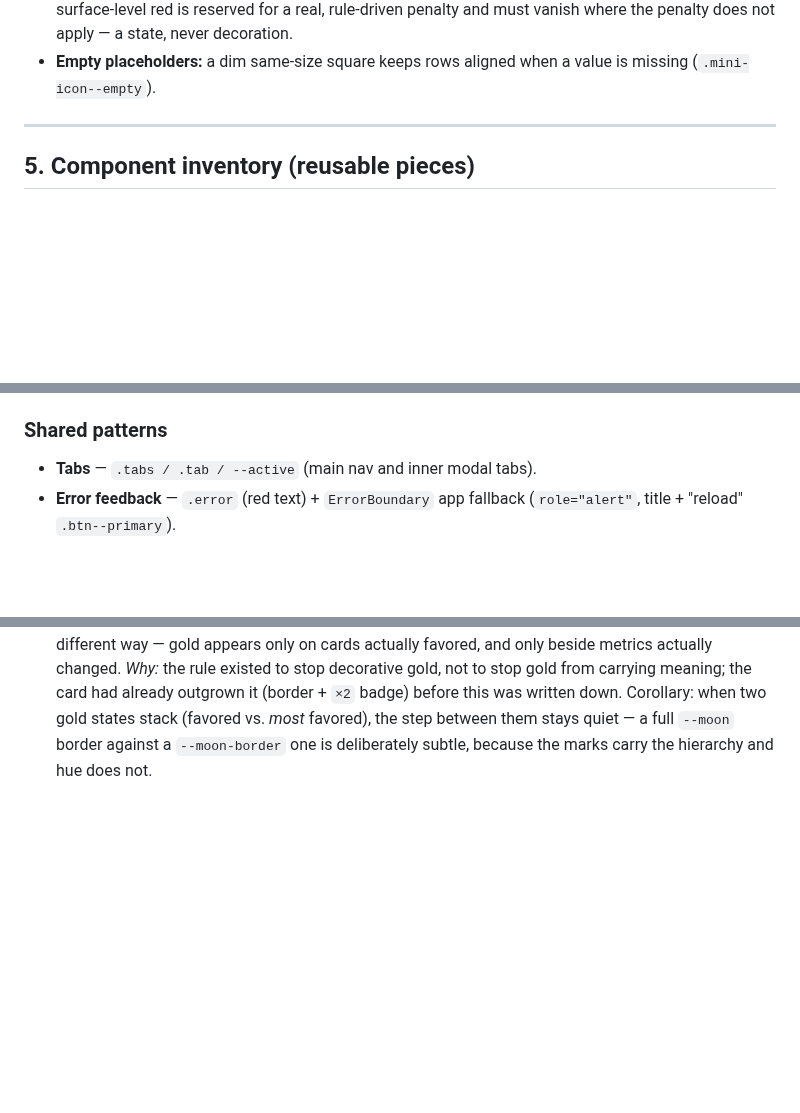
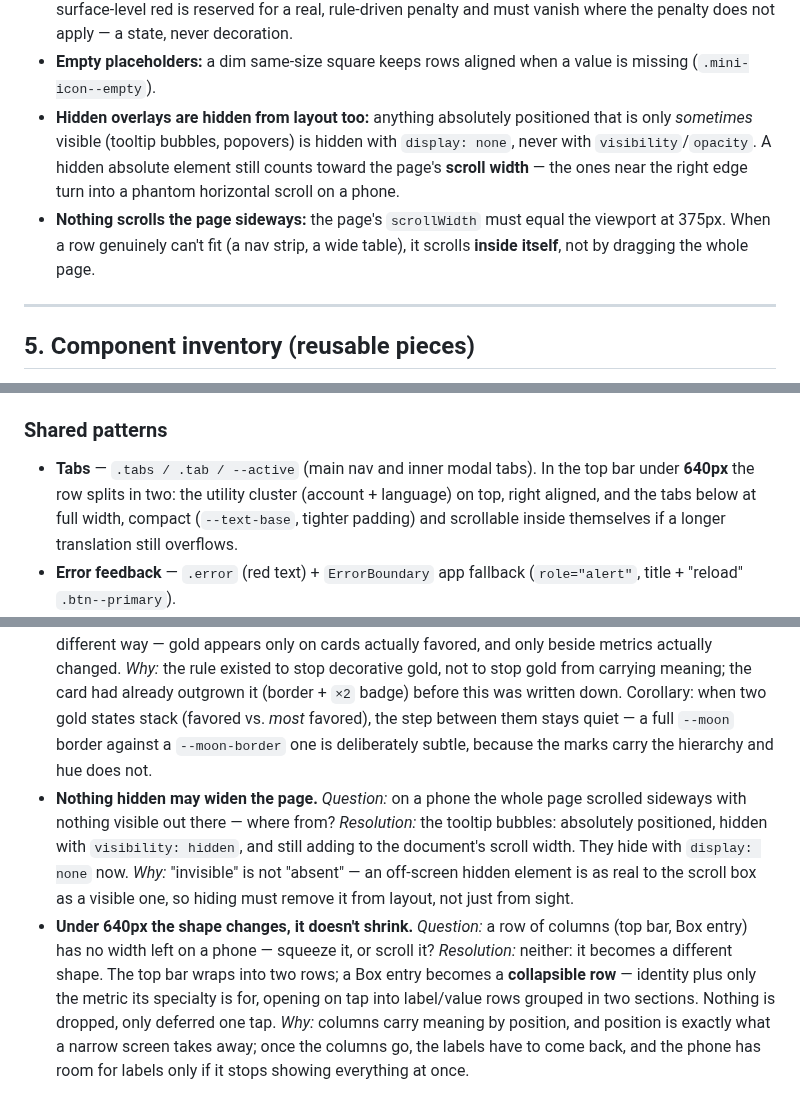
Before and after one commit to jpurplefox/sleepmon, a Markdown page: docs/design-system.md, 3 parts joined by grey strips. Rendered like a GitHub page; blank space fills up the shorter version.

Commit message:
docs(design-system): record the narrow-screen rules and decisions
Two cross-cutting rules (hidden overlays hide from layout too; nothing
scrolls the page sideways), the top bar's narrow shape on the Tabs entry,
and the two decisions behind them.

Co-Authored-By: Claude Opus 5 <noreply@anthropic.com>

```diff
--- a/docs/design-system.md
+++ b/docs/design-system.md
@@ -185,6 +185,14 @@ Edit steppers show nav arrows, not a metric icon.
   must vanish where the penalty does not apply — a state, never decoration.
 - **Empty placeholders:** a dim same-size square keeps rows aligned when a value is
   missing (`.mini-icon--empty`).
+- **Hidden overlays are hidden from layout too:** anything absolutely positioned
+  that is only *sometimes* visible (tooltip bubbles, popovers) is hidden with
+  `display: none`, never with `visibility`/`opacity`. A hidden absolute element
+  still counts toward the page's **scroll width** — the ones near the right edge
+  turn into a phantom horizontal scroll on a phone.
+- **Nothing scrolls the page sideways:** the page's `scrollWidth` must equal the
+  viewport at 375px. When a row genuinely can't fit (a nav strip, a wide table),
+  it scrolls **inside itself**, not by dragging the whole page.
 
 ---
 
@@ -281,7 +289,11 @@ states · where it lives. Feature one-offs are intentionally not here.
 - **Base inputs** — global `input, select` styles with the unified focus outline.
 
 ### Shared patterns
-- **Tabs** — `.tabs / .tab / --active` (main nav and inner modal tabs).
+- **Tabs** — `.tabs / .tab / --active` (main nav and inner modal tabs). In the top
+  bar under **640px** the row splits in two: the utility cluster (account +
+  language) on top, right aligned, and the tabs below at full width, compact
+  (`--text-base`, tighter padding) and scrollable inside themselves if a longer
+  translation still overflows.
 - **Error feedback** — `.error` (red text) + `ErrorBoundary` app fallback
   (`role="alert"`, title + "reload" `.btn--primary`).
 - **`.gate-card`** — the anonymous gate that replaces a **reserved page's** content
@@ -352,3 +364,19 @@ a real doubt gets settled. The screen is the occasion, not the subject.
   two gold states stack (favored vs. *most* favored), the step between them stays
   quiet — a full `--moon` border against a `--moon-border` one is deliberately
   subtle, because the marks carry the hierarchy and hue does not.
+- **Nothing hidden may widen the page.** *Question:* on a phone the whole page
+  scrolled sideways with nothing visible out there — where from? *Resolution:* the
+  tooltip bubbles: absolutely positioned, hidden with `visibility: hidden`, and
+  still adding to the document's scroll width. They hide with `display: none` now.
+  *Why:* "invisible" is not "absent" — an off-screen hidden element is as real to
+  the scroll box as a visible one, so hiding must remove it from layout, not just
+  from sight.
+- **Under 640px the shape changes, it doesn't shrink.** *Question:* a row of
+  columns (top bar, Box entry) has no width left on a phone — squeeze it, or scroll
+  it? *Resolution:* neither: it becomes a different shape. The top bar wraps into
+  two rows; a Box entry becomes a **collapsible row** — identity plus only the
+  metric its specialty is for, opening on tap into label/value rows grouped in two
+  sections. Nothing is dropped, only deferred one tap. *Why:* columns carry meaning
+  by position, and position is exactly what a narrow screen takes away; once the
+  columns go, the labels have to come back, and the phone has room for labels only
+  if it stops showing everything at once.
```
